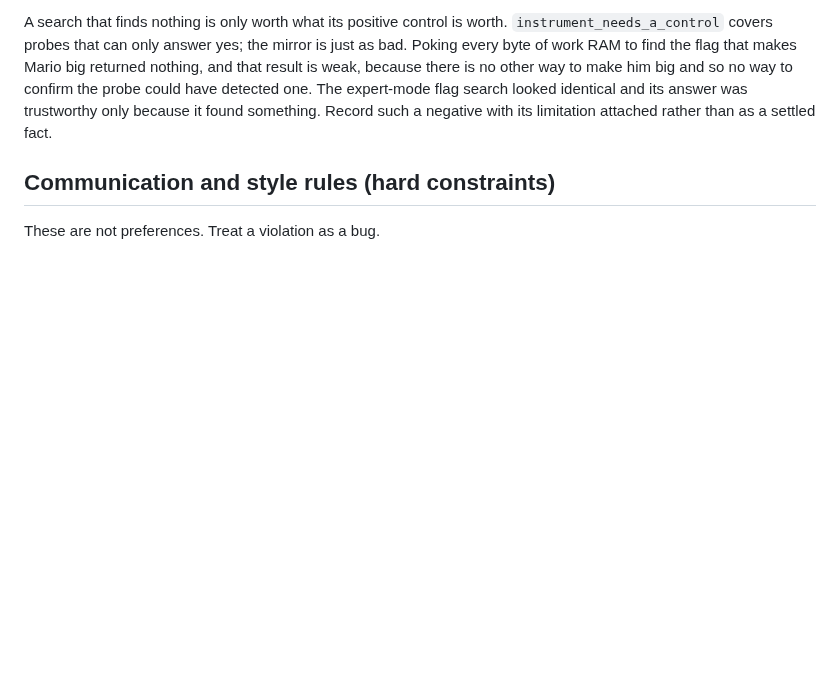
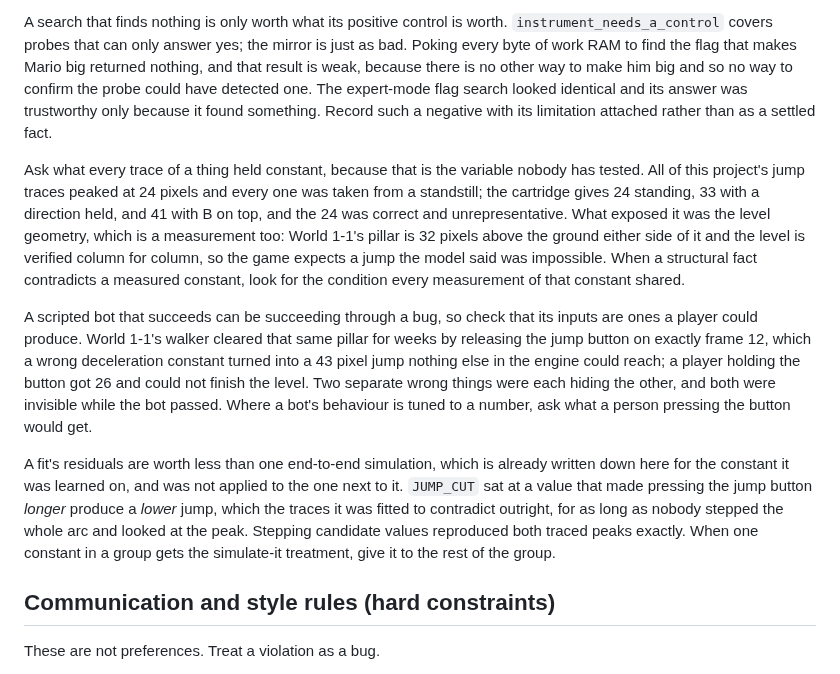
Before and after one commit to RianGoossens/gb-recreation, a Markdown page: CLAUDE.md, the part around the change. Drawn GitHub-style; blank space fills up the shorter version.

Commit message:
docs: three rules this session earned, in CLAUDE.md
Ask what every trace of a thing held constant, because that is the variable
nobody tested: all of this project's jump traces were standing jumps.

A scripted bot that succeeds can be succeeding through a bug, so check its
inputs are ones a player could produce.

And when one constant in a group gets the simulate-it-end-to-end treatment,
give it to the rest of the group.

```diff
--- a/CLAUDE.md
+++ b/CLAUDE.md
@@ -43,6 +43,12 @@ A scripted walker's reach measures the walker. Where a level is crossed by ridin
 A related habit: re-measure at finer resolution before theorising about a number. The 29 was produced by a sweep stepping two pixels at a time, so it was really "somewhere in 28 to 30", which is enough slack to make several wrong models look plausible. Stepping one pixel made it exactly 29, and only an exact number could be decomposed into a 24 pixel surface and a 6 pixel foot with both edges of the window independently agreeing on the same foot. A finer sweep costs one more run; guessing at what a rounded number means costs a session. Note that a longer run needs its own guards, since the object can leave the screen and its slot be handed to something else partway through.
 
 A search that finds nothing is only worth what its positive control is worth. `instrument_needs_a_control` covers probes that can only answer yes; the mirror is just as bad. Poking every byte of work RAM to find the flag that makes Mario big returned nothing, and that result is weak, because there is no other way to make him big and so no way to confirm the probe could have detected one. The expert-mode flag search looked identical and its answer was trustworthy only because it found something. Record such a negative with its limitation attached rather than as a settled fact.
+
+Ask what every trace of a thing held constant, because that is the variable nobody has tested. All of this project's jump traces peaked at 24 pixels and every one was taken from a standstill; the cartridge gives 24 standing, 33 with a direction held, and 41 with B on top, and the 24 was correct and unrepresentative. What exposed it was the level geometry, which is a measurement too: World 1-1's pillar is 32 pixels above the ground either side of it and the level is verified column for column, so the game expects a jump the model said was impossible. When a structural fact contradicts a measured constant, look for the condition every measurement of that constant shared.
+
+A scripted bot that succeeds can be succeeding through a bug, so check that its inputs are ones a player could produce. World 1-1's walker cleared that same pillar for weeks by releasing the jump button on exactly frame 12, which a wrong deceleration constant turned into a 43 pixel jump nothing else in the engine could reach; a player holding the button got 26 and could not finish the level. Two separate wrong things were each hiding the other, and both were invisible while the bot passed. Where a bot's behaviour is tuned to a number, ask what a person pressing the button would get.
+
+A fit's residuals are worth less than one end-to-end simulation, which is already written down here for the constant it was learned on, and was not applied to the one next to it. `JUMP_CUT` sat at a value that made pressing the jump button *longer* produce a *lower* jump, which the traces it was fitted to contradict outright, for as long as nobody stepped the whole arc and looked at the peak. Stepping candidate values reproduced both traced peaks exactly. When one constant in a group gets the simulate-it treatment, give it to the rest of the group.
 
 ## Communication and style rules (hard constraints)
 
```
